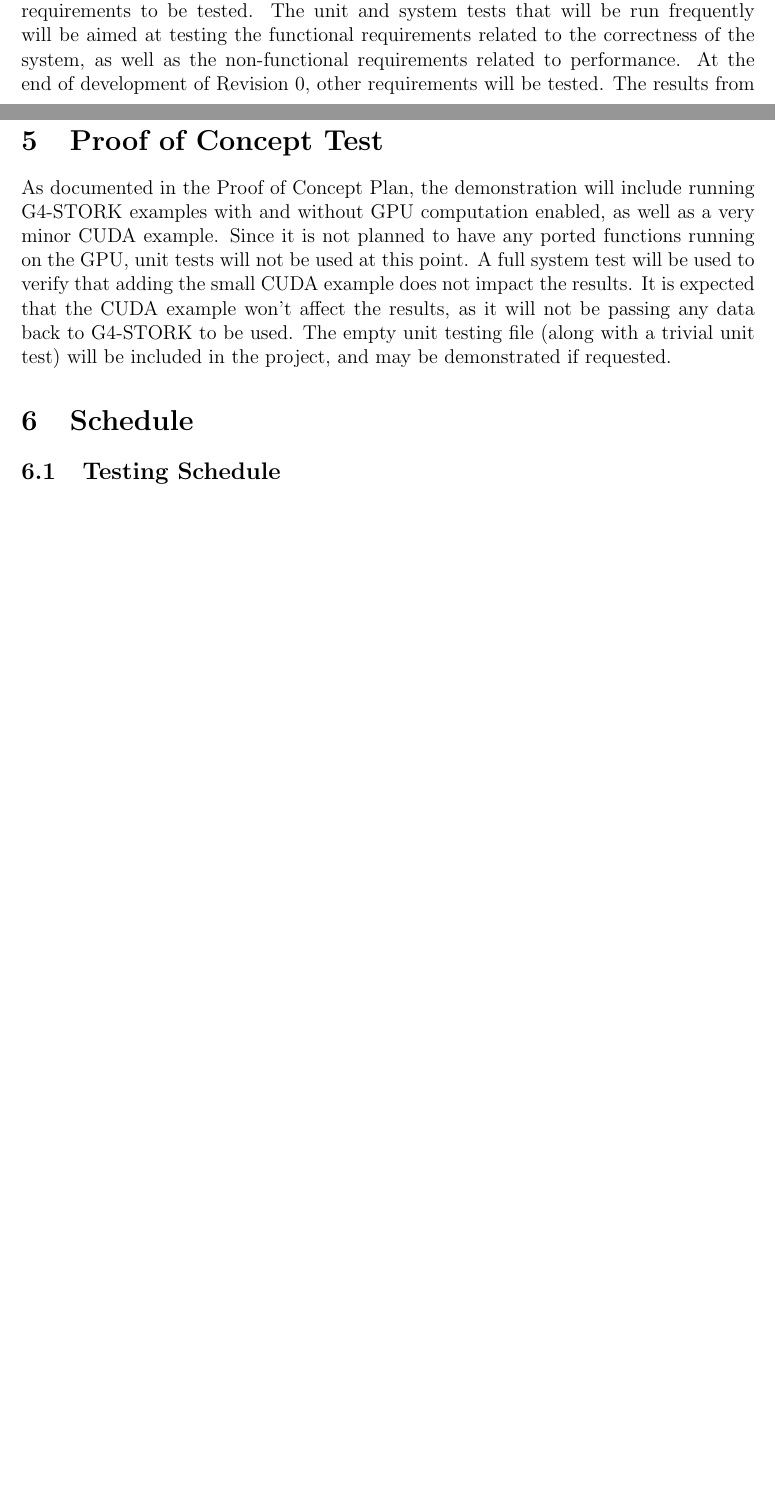
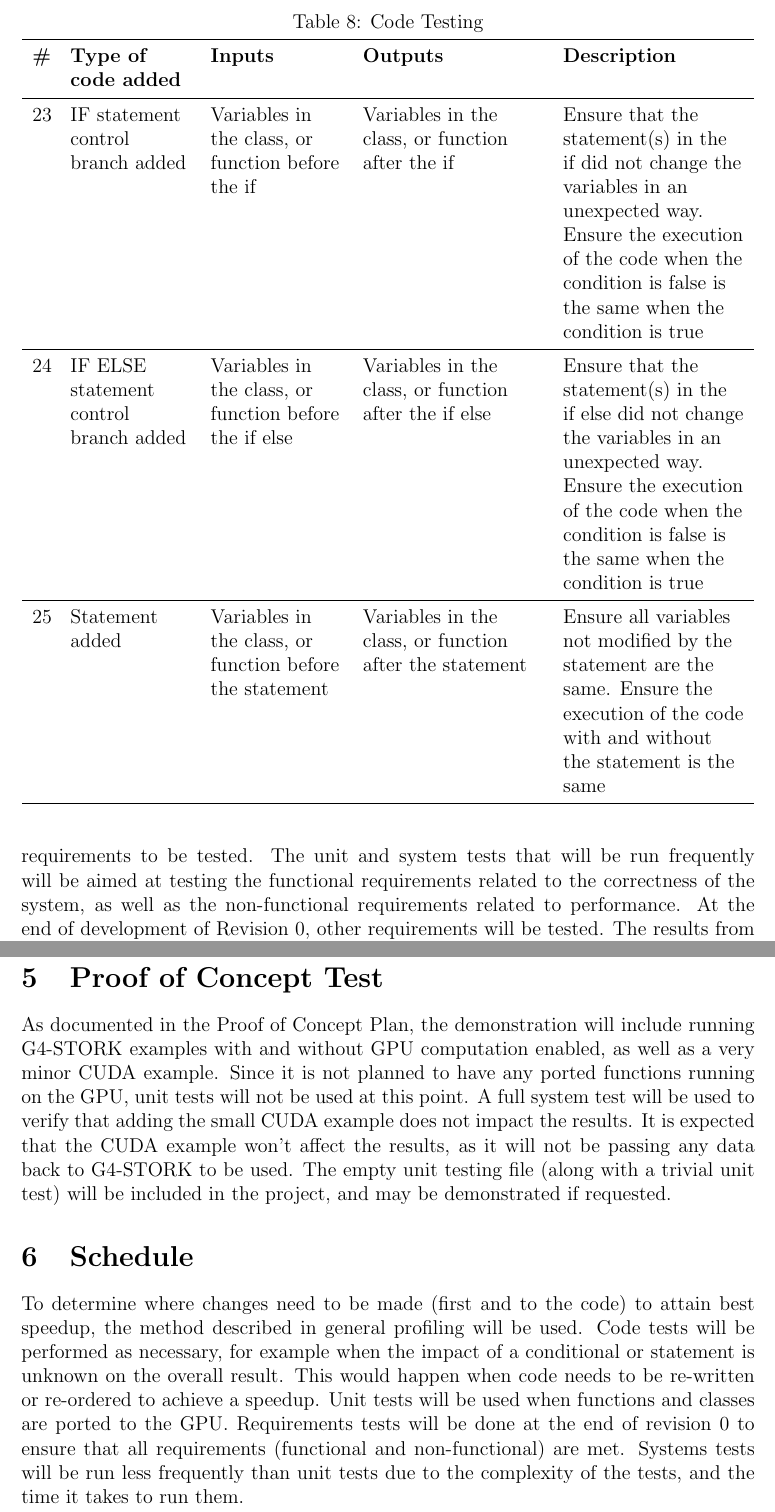
Before and after one commit to studouglas/GEANT4-GPU, a LaTeX document (Documentation/TestPlan/Test Plan.tex): two parts of pages 9 and 14 of 15 before the commit and two parts of pages 10 and 14 of 15 after it, joined at a grey line, cut at the place of the change, the shorter picture padded with empty space. Compiled offline with pdfLaTeX.

Commit message:
Added changes
Added sections back

```diff
--- a/Documentation/TestPlan/Test Plan.tex
+++ b/Documentation/TestPlan/Test Plan.tex
@@ -381,4 +381,31 @@ Testing the code will be done manually due to the variation in the snippets of c
 
+\begin{table}[!h]
+\centering
+\caption{Code Testing}\label{Table_CodeTests}
+\begin{tabular}{p{0.15in}>{\raggedright\arraybackslash}p{1in}>{\raggedright\arraybackslash}p{1.1in}>{\raggedright\arraybackslash}p{1.5in}>{\raggedright\arraybackslash}p{1.5in}}
+\toprule
+\bf \# & \bf Type of code added & \bf Inputs & \bf Outputs & \bf Description\\\midrule
+
+\stepcounter{TestCounter}\arabic{TestCounter}
+& IF statement control branch added
+& Variables in the class, or function before the if
+& Variables in the class, or function after the if
+& Ensure that the statement(s) in the if did not change the variables in an unexpected way. Ensure the execution of the code when the condition is false is the same when the condition is true\\\midrule
+
+\stepcounter{TestCounter}\arabic{TestCounter}
+& IF ELSE statement control branch added
+& Variables in the class, or function before the if else
+& Variables in the class, or function after the if else
+& Ensure that the statement(s) in the if else did not change the variables in an unexpected way. Ensure the execution of the code when the condition is false is the same when the condition is true\\\midrule
+
+\stepcounter{TestCounter}\arabic{TestCounter}
+& Statement added
+& Variables in the class, or function before the statement
+& Variables in the class, or function after the statement
+& Ensure all variables not modified by the statement are the same. Ensure the execution of the code with and without the statement is the same\\\midrule
+
+\end{tabular}
+\end{table}
 
 % ----------------------------- Sub Section ----------------------------- %
 \subsection{Requirements Testing} % Stuart
@@ -501,9 +528,7 @@ As documented in the Proof of Concept Plan, the demonstration will include runni
 
 % =============================== Section =============================== %
 \section{Schedule}
-
-% ----------------------------- Sub Section ----------------------------- %
-\subsection{Testing Schedule} % Victor
+To determine where changes need to be made (first and to the code) to attain best speedup, the method described in general profiling will be used. Code tests will be performed as necessary, for example when the impact of a conditional or statement is unknown on the overall result. This would happen when code needs to be re-written or re-ordered to achieve a speedup. Unit tests will be used when functions and classes are ported to the GPU. Requirements tests will be done at the end of revision 0 to ensure that all requirements (functional and non-functional) are met. Systems tests will be run less frequently than unit tests due to the complexity of the tests, and the time it takes to run them.
 \newpage
 % ----------------------------- Sub Section ----------------------------- %
 \subsection{Deliverables} % Rob
```
Also changed, not shown: Documentation/TestPlan/Test Plan.pdf, Documentation/TestPlan/Test Plan.tex (2 more changed lines).
